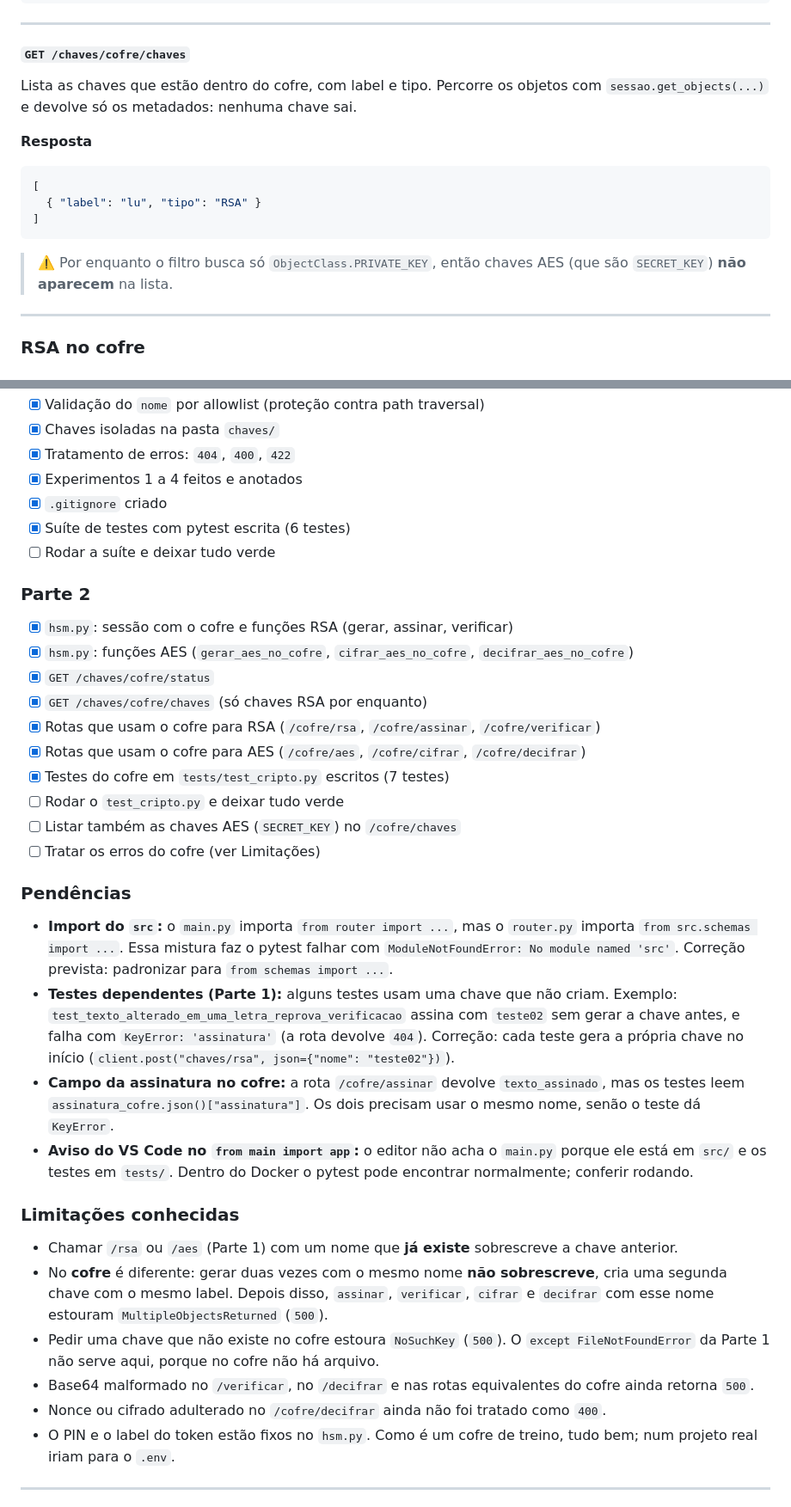
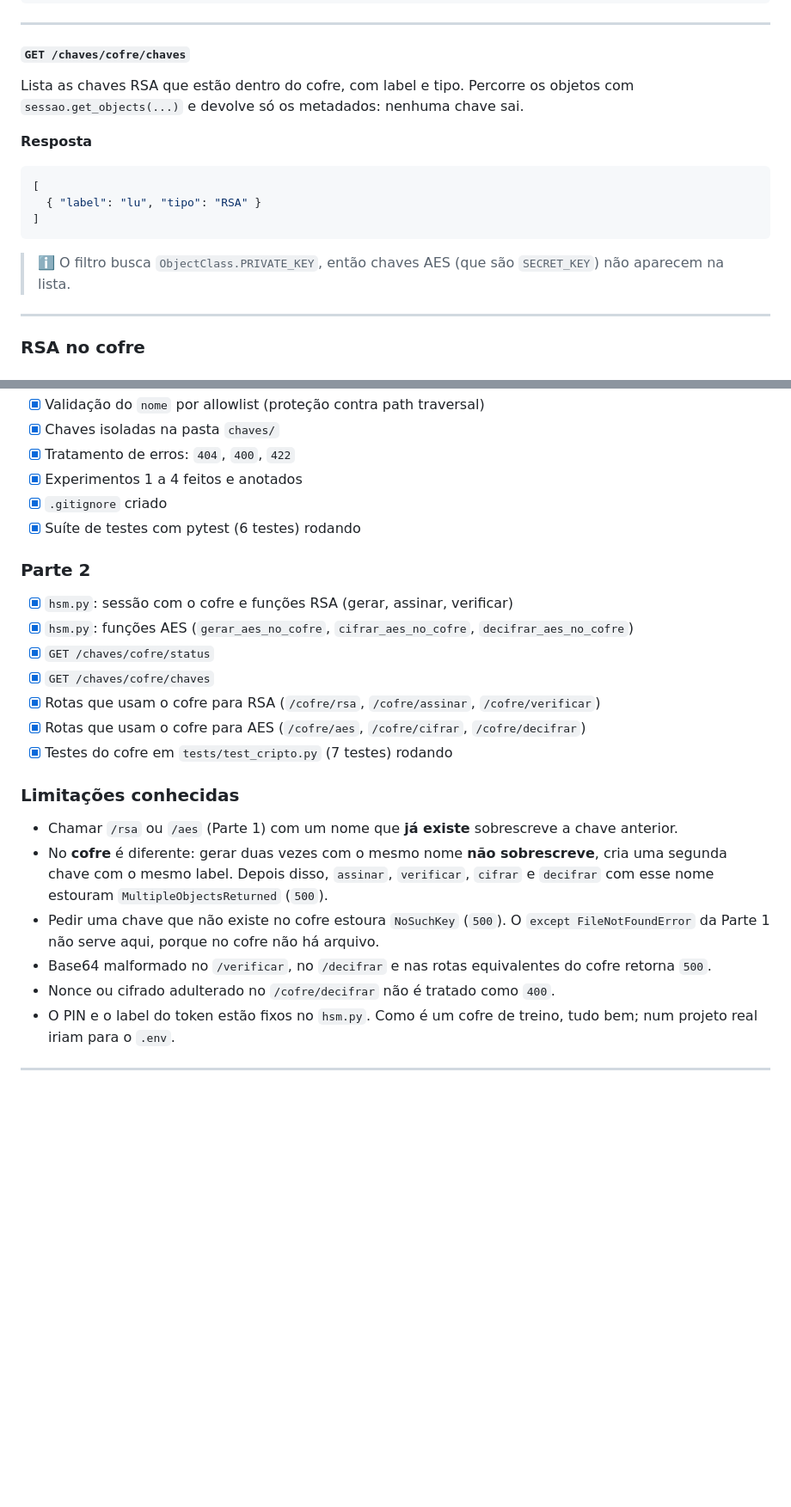
Before and after one commit to lu-izah19/mini-api-cripto, a Markdown page: README.md, 2 parts joined by grey strips. Shown at 86% size. GitHub-like rendering; blank space fills up the shorter version.

Commit message:
Update README with project status and details

````diff
--- a/README.md
+++ b/README.md
@@ -292,7 +292,7 @@ Abre uma sessão com o cofre e devolve o label do token. Serve para provar que a
 
 #### `GET /chaves/cofre/chaves`
 
-Lista as chaves que estão dentro do cofre, com label e tipo. Percorre os objetos com `sessao.get_objects(...)` e devolve só os metadados: nenhuma chave sai.
+Lista as chaves RSA que estão dentro do cofre, com label e tipo. Percorre os objetos com `sessao.get_objects(...)` e devolve só os metadados: nenhuma chave sai.
 
 **Resposta**
 ```json
@@ -301,7 +301,7 @@ Lista as chaves que estão dentro do cofre, com label e tipo. Percorre os objeto
 ]
 ```
 
-> ⚠️ Por enquanto o filtro busca só `ObjectClass.PRIVATE_KEY`, então chaves AES (que são `SECRET_KEY`) **não aparecem** na lista.
+> ℹ️ O filtro busca `ObjectClass.PRIVATE_KEY`, então chaves AES (que são `SECRET_KEY`) não aparecem na lista.
 
 ---
 
@@ -524,36 +524,25 @@ Dependências necessárias no `requirements.txt`: `pytest` e `httpx` (o `TestCli
 - [x] Tratamento de erros: `404`, `400`, `422`
 - [x] Experimentos 1 a 4 feitos e anotados
 - [x] `.gitignore` criado
-- [x] Suíte de testes com pytest escrita (6 testes)
-- [ ] Rodar a suíte e deixar tudo verde
+- [x] Suíte de testes com pytest (6 testes) rodando
 
 ### Parte 2
 
 - [x] `hsm.py`: sessão com o cofre e funções RSA (gerar, assinar, verificar)
 - [x] `hsm.py`: funções AES (`gerar_aes_no_cofre`, `cifrar_aes_no_cofre`, `decifrar_aes_no_cofre`)
 - [x] `GET /chaves/cofre/status`
-- [x] `GET /chaves/cofre/chaves` (só chaves RSA por enquanto)
+- [x] `GET /chaves/cofre/chaves`
 - [x] Rotas que usam o cofre para RSA (`/cofre/rsa`, `/cofre/assinar`, `/cofre/verificar`)
 - [x] Rotas que usam o cofre para AES (`/cofre/aes`, `/cofre/cifrar`, `/cofre/decifrar`)
-- [x] Testes do cofre em `tests/test_cripto.py` escritos (7 testes)
-- [ ] Rodar o `test_cripto.py` e deixar tudo verde
-- [ ] Listar também as chaves AES (`SECRET_KEY`) no `/cofre/chaves`
-- [ ] Tratar os erros do cofre (ver Limitações)
-
-### Pendências
-
-- **Import do `src`:** o `main.py` importa `from router import ...`, mas o `router.py` importa `from src.schemas import ...`. Essa mistura faz o pytest falhar com `ModuleNotFoundError: No module named 'src'`. Correção prevista: padronizar para `from schemas import ...`.
-- **Testes dependentes (Parte 1):** alguns testes usam uma chave que não criam. Exemplo: `test_texto_alterado_em_uma_letra_reprova_verificacao` assina com `teste02` sem gerar a chave antes, e falha com `KeyError: 'assinatura'` (a rota devolve `404`). Correção: cada teste gera a própria chave no início (`client.post("chaves/rsa", json={"nome": "teste02"})`).
-- **Campo da assinatura no cofre:** a rota `/cofre/assinar` devolve `texto_assinado`, mas os testes leem `assinatura_cofre.json()["assinatura"]`. Os dois precisam usar o mesmo nome, senão o teste dá `KeyError`.
-- **Aviso do VS Code no `from main import app`:** o editor não acha o `main.py` porque ele está em `src/` e os testes em `tests/`. Dentro do Docker o pytest pode encontrar normalmente; conferir rodando.
+- [x] Testes do cofre em `tests/test_cripto.py` (7 testes) rodando
 
 ### Limitações conhecidas
 
 - Chamar `/rsa` ou `/aes` (Parte 1) com um nome que **já existe** sobrescreve a chave anterior.
 - No **cofre** é diferente: gerar duas vezes com o mesmo nome **não sobrescreve**, cria uma segunda chave com o mesmo label. Depois disso, `assinar`, `verificar`, `cifrar` e `decifrar` com esse nome estouram `MultipleObjectsReturned` (`500`).
 - Pedir uma chave que não existe no cofre estoura `NoSuchKey` (`500`). O `except FileNotFoundError` da Parte 1 não serve aqui, porque no cofre não há arquivo.
-- Base64 malformado no `/verificar`, no `/decifrar` e nas rotas equivalentes do cofre ainda retorna `500`.
-- Nonce ou cifrado adulterado no `/cofre/decifrar` ainda não foi tratado como `400`.
+- Base64 malformado no `/verificar`, no `/decifrar` e nas rotas equivalentes do cofre retorna `500`.
+- Nonce ou cifrado adulterado no `/cofre/decifrar` não é tratado como `400`.
 - O PIN e o label do token estão fixos no `hsm.py`. Como é um cofre de treino, tudo bem; num projeto real iriam para o `.env`.
 
 ---
````
Also changed, not shown: other parts of README.md (+3 -3 lines).
